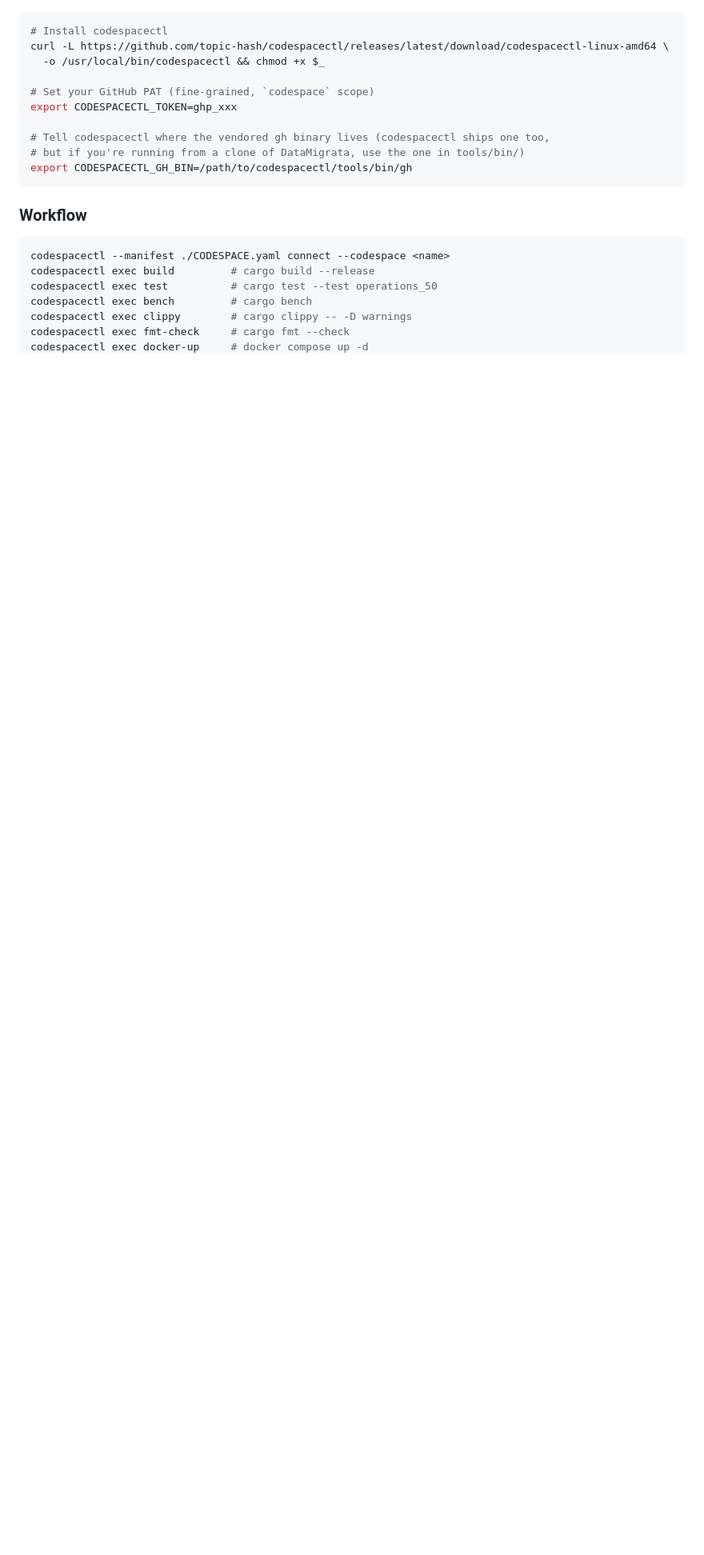
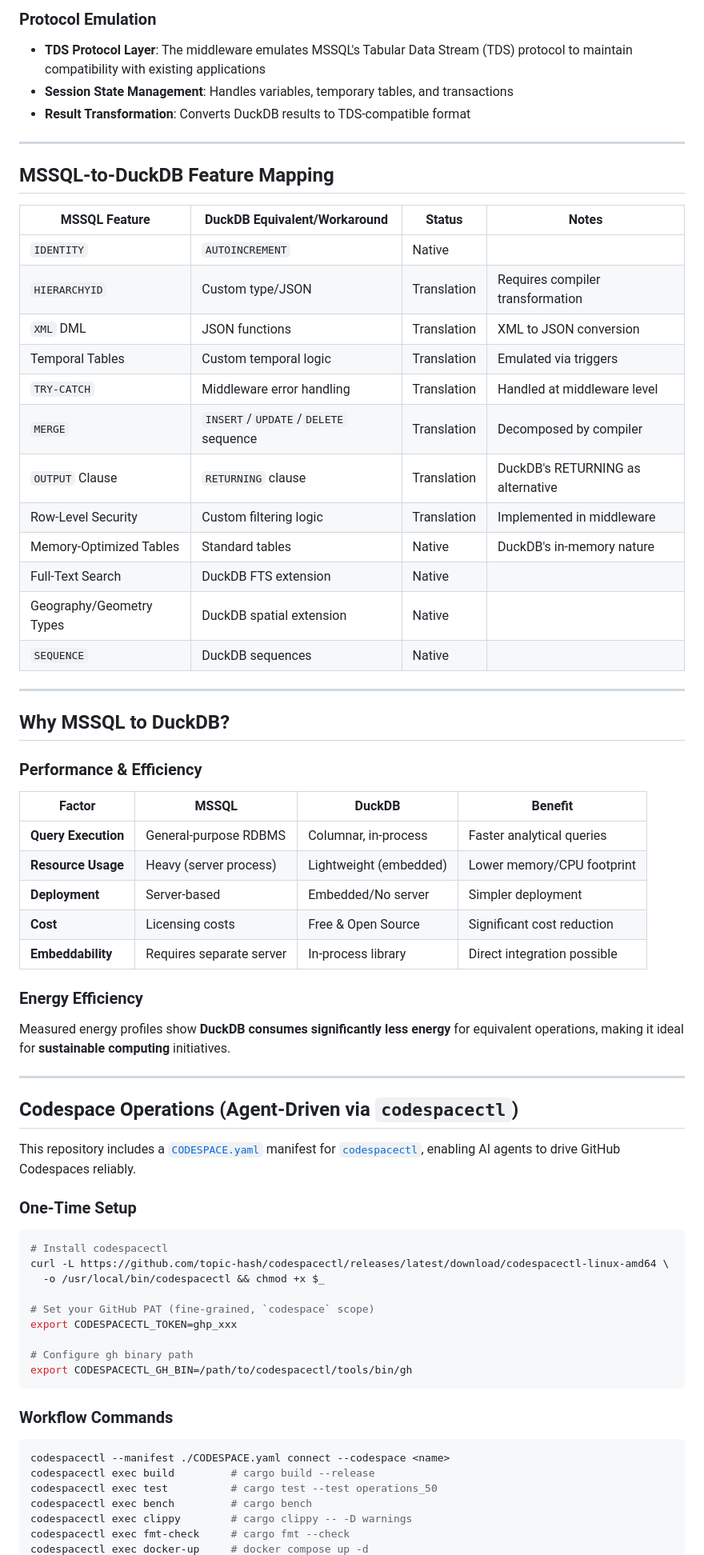
Before and after one commit to topic-hash/DataMigrata, a Markdown page: README.md, the part around one of its changes. Shown at 80% size. Rendered like a GitHub page; blank space fills up the shorter version.

````diff
--- a/README.md
+++ b/README.md
@@ -17,3 +115,50 @@ Rust CLI that lets AI agents drive GitHub Codespaces reliably.
+### Protocol Emulation
+- **TDS Protocol Layer**: The middleware emulates MSSQL's Tabular Data Stream (TDS) protocol to maintain compatibility with existing applications
+- **Session State Management**: Handles variables, temporary tables, and transactions
+- **Result Transformation**: Converts DuckDB results to TDS-compatible format
+
+---
+
+## MSSQL-to-DuckDB Feature Mapping
+
+| MSSQL Feature               | DuckDB Equivalent/Workaround          | Status          | Notes                                  |
+|-----------------------------|---------------------------------------|-----------------|----------------------------------------|
+| `IDENTITY`                  | `AUTOINCREMENT`                       | Native          |                                        |
+| `HIERARCHYID`               | Custom type/JSON                      | Translation     | Requires compiler transformation         |
+| `XML` DML                   | JSON functions                        | Translation     | XML to JSON conversion                   |
+| Temporal Tables             | Custom temporal logic                 | Translation     | Emulated via triggers                  |
+| `TRY-CATCH`                 | Middleware error handling            | Translation     | Handled at middleware level            |
+| `MERGE`                     | `INSERT`/`UPDATE`/`DELETE` sequence    | Translation     | Decomposed by compiler                 |
+| `OUTPUT` Clause             | `RETURNING` clause                    | Translation     | DuckDB's RETURNING as alternative       |
+| Row-Level Security          | Custom filtering logic                | Translation     | Implemented in middleware               |
+| Memory-Optimized Tables     | Standard tables                       | Native          | DuckDB's in-memory nature              |
+| Full-Text Search            | DuckDB FTS extension                  | Native          |                                        |
+| Geography/Geometry Types    | DuckDB spatial extension             | Native          |                                        |
+| `SEQUENCE`                  | DuckDB sequences                      | Native          |                                        |
+
+---
+
+## Why MSSQL to DuckDB?
+
+### Performance & Efficiency
+| Factor                     | MSSQL                          | DuckDB                          | Benefit                          |
+|----------------------------|--------------------------------|---------------------------------|----------------------------------|
+| **Query Execution**        | General-purpose RDBMS          | Columnar, in-process            | Faster analytical queries        |
+| **Resource Usage**         | Heavy (server process)         | Lightweight (embedded)          | Lower memory/CPU footprint       |
+| **Deployment**             | Server-based                   | Embedded/No server              | Simpler deployment              |
+| **Cost**                   | Licensing costs                | Free & Open Source              | Significant cost reduction      |
+| **Embeddability**          | Requires separate server       | In-process library              | Direct integration possible     |
+
+### Energy Efficiency
+Measured energy profiles show **DuckDB consumes significantly less energy** for equivalent operations, making it ideal for **sustainable computing** initiatives.
+
+---
+
+## Codespace Operations (Agent-Driven via `codespacectl`)
+
+This repository includes a [`CODESPACE.yaml`](CODESPACE.yaml) manifest for [`codespacectl`](https://github.com/topic-hash/codespacectl), enabling AI agents to drive GitHub Codespaces reliably.
+
+### One-Time Setup
 ```bash
 # Install codespacectl
 curl -L https://github.com/topic-hash/codespacectl/releases/latest/download/codespacectl-linux-amd64 \
@@ -22,13 +167,11 @@ curl -L https://github.com/topic-hash/codespacectl/releases/latest/download/code
 # Set your GitHub PAT (fine-grained, `codespace` scope)
 export CODESPACECTL_TOKEN=ghp_xxx
 
-# Tell codespacectl where the vendored gh binary lives (codespacectl ships one too,
-# but if you're running from a clone of DataMigrata, use the one in tools/bin/)
+# Configure gh binary path
 export CODESPACECTL_GH_BIN=/path/to/codespacectl/tools/bin/gh
 ```
 
-### Workflow
-
+### Workflow Commands
 ```bash
 codespacectl --manifest ./CODESPACE.yaml connect --codespace <name>
 codespacectl exec build         # cargo build --release
````
Also changed, not shown: other parts of README.md (+116 -151 lines).
